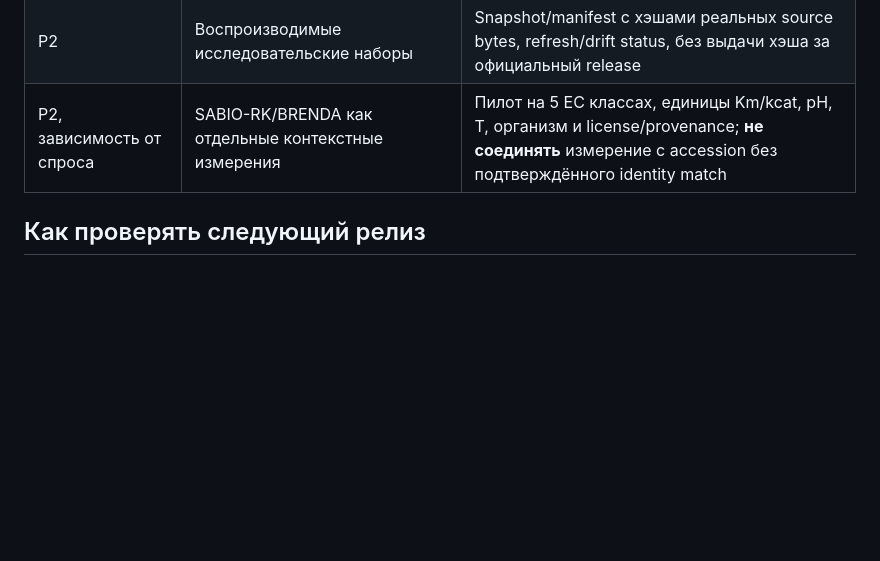
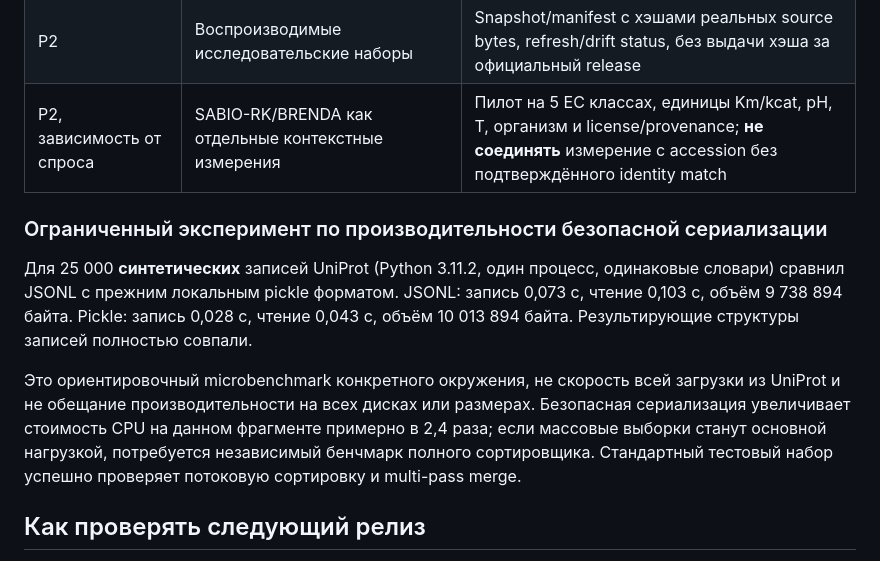
Before and after one commit to VasilijEpishkin/EnzymeInfoCollector, a Markdown page: docs/audits/2026-11-06-product-security-opportunities.md, the part around the change. Drawn GitHub-style; blank space fills up the shorter version.

Commit message:
Record security-hardening serialization performance tradeoff transparently

```diff
--- a/docs/audits/2026-11-06-product-security-opportunities.md
+++ b/docs/audits/2026-11-06-product-security-opportunities.md
@@ -44,6 +44,11 @@
 | P2 | Воспроизводимые исследовательские наборы | Snapshot/manifest с хэшами реальных source bytes, refresh/drift status, без выдачи хэша за официальный release |
 | P2, зависимость от спроса | SABIO-RK/BRENDA как отдельные контекстные измерения | Пилот на 5 EC классах, единицы Km/kcat, pH, T, организм и license/provenance; **не соединять** измерение с accession без подтверждённого identity match |
 
+### Ограниченный эксперимент по производительности безопасной сериализации
+
+Для 25 000 **синтетических** записей UniProt (Python 3.11.2, один процесс, одинаковые словари) сравнил JSONL с прежним локальным pickle форматом. JSONL: запись 0,073 c, чтение 0,103 c, объём 9 738 894 байта. Pickle: запись 0,028 c, чтение 0,043 c, объём 10 013 894 байта. Результирующие структуры записей полностью совпали.
+
+Это ориентировочный microbenchmark конкретного окружения, не скорость всей загрузки из UniProt и не обещание производительности на всех дисках или размерах. Безопасная сериализация увеличивает стоимость CPU на данном фрагменте примерно в 2,4 раза; если массовые выборки станут основной нагрузкой, потребуется независимый бенчмарк полного сортировщика. Стандартный тестовый набор успешно проверяет потоковую сортировку и multi-pass merge.
 ## Как проверять следующий релиз
 
 1. Сохранять различие candidate vs direct assertion в интерфейсе и CLI; не использовать EC для прямого Protein→Reaction join.
```
